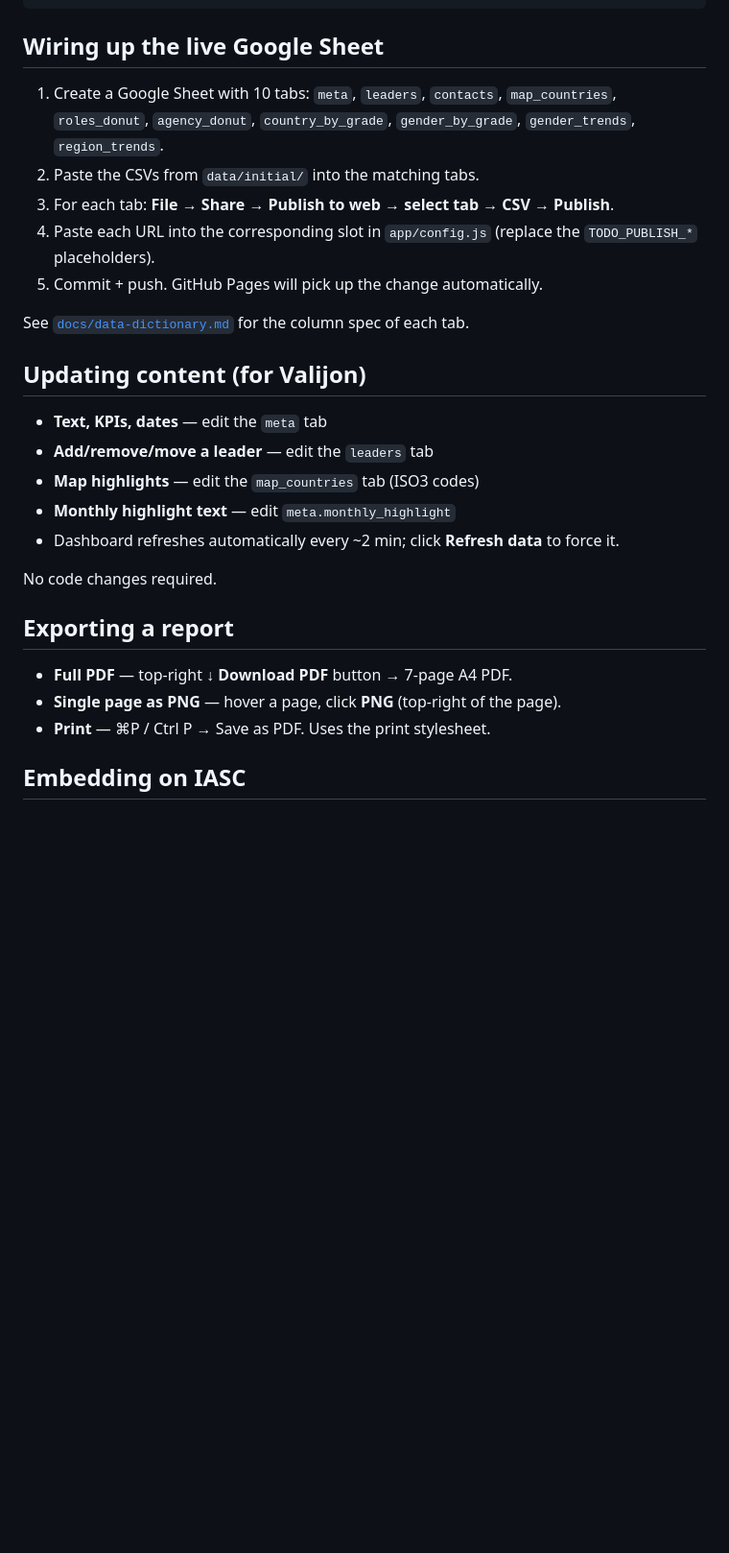
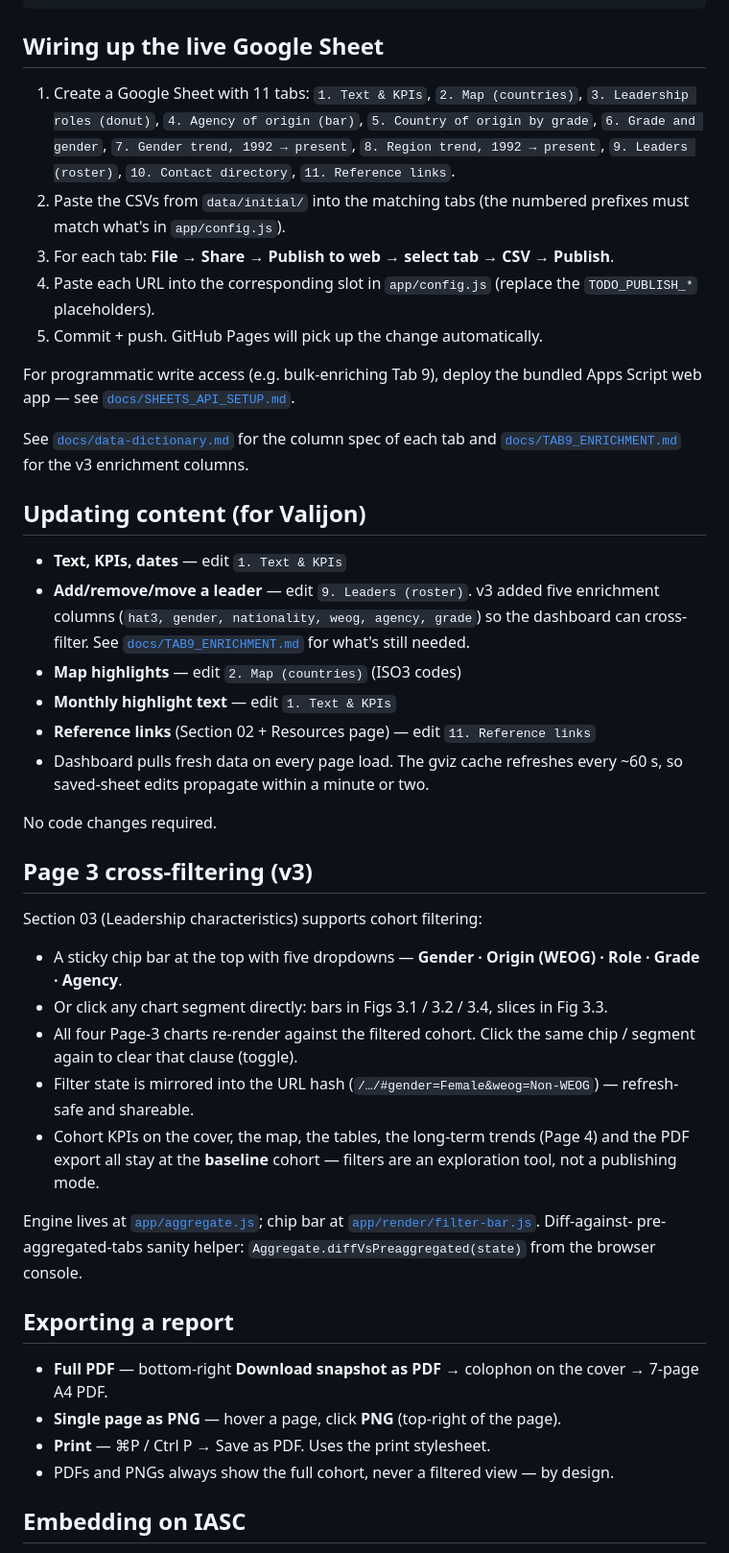
Before and after one commit to UN-OCHA/HL_dashboard_BDU, a Markdown page: README.md, the part around one of its changes. Shown at 96% size. Drawn GitHub-style; blank space fills up the shorter version.

Commit message:
README — document v3 (editorial cover + Page 3 cross-filtering)
* Note current release at the top + how to find v1 / v2 archives.
* Update file-layout map: new modules (app/aggregate.js,
  app/render/filter-bar.js, app/render/disclosure-agency.js,
  app/charts/chart-stacked-col.js, IASC + favicon assets, OCHA icon
  set, new scripts/ entries, new docs/).
* New "Page 3 cross-filtering (v3)" section — covers the chip bar,
  click-to-filter, URL-hash state, and which surfaces stay at baseline
  cohort under filters (cover KPIs, map, tables, Page 4, PDF export).
* Update "Updating content" section: 11 tabs (was 10), enrichment
  columns on Tab 9, link to TAB9_ENRICHMENT.md, drop the stale
  "Refresh data" button reference (removed in v2).
* Update "Exporting" section: new colophon label "Download snapshot
  as PDF →" + note that exports are baseline-cohort by design.
* Link to SHEETS_API_SETUP.md from the live-sheet wiring section.

Co-Authored-By: Claude Opus 4.7 (1M context) <noreply@anthropic.com>

```diff
--- a/README.md
+++ b/README.md
@@ -87,33 +104,75 @@ python3 -m http.server 8765
 
 ## Wiring up the live Google Sheet
 
-1. Create a Google Sheet with 10 tabs: `meta`, `leaders`, `contacts`,
-   `map_countries`, `roles_donut`, `agency_donut`, `country_by_grade`,
-   `gender_by_grade`, `gender_trends`, `region_trends`.
-2. Paste the CSVs from `data/initial/` into the matching tabs.
+1. Create a Google Sheet with 11 tabs: `1. Text & KPIs`,
+   `2. Map (countries)`, `3. Leadership roles (donut)`,
+   `4. Agency of origin (bar)`, `5. Country of origin by grade`,
+   `6. Grade and gender`, `7. Gender trend, 1992 → present`,
+   `8. Region trend, 1992 → present`, `9. Leaders (roster)`,
+   `10. Contact directory`, `11. Reference links`.
+2. Paste the CSVs from `data/initial/` into the matching tabs (the
+   numbered prefixes must match what's in `app/config.js`).
 3. For each tab: **File → Share → Publish to web → select tab → CSV → Publish**.
 4. Paste each URL into the corresponding slot in `app/config.js`
    (replace the `TODO_PUBLISH_*` placeholders).
 5. Commit + push. GitHub Pages will pick up the change automatically.
 
-See [`docs/data-dictionary.md`](docs/data-dictionary.md) for the column spec
-of each tab.
+For programmatic write access (e.g. bulk-enriching Tab 9), deploy the
+bundled Apps Script web app — see
+[`docs/SHEETS_API_SETUP.md`](docs/SHEETS_API_SETUP.md).
+
+See [`docs/data-dictionary.md`](docs/data-dictionary.md) for the column
+spec of each tab and [`docs/TAB9_ENRICHMENT.md`](docs/TAB9_ENRICHMENT.md)
+for the v3 enrichment columns.
 
 ## Updating content (for Valijon)
 
-- **Text, KPIs, dates** — edit the `meta` tab
-- **Add/remove/move a leader** — edit the `leaders` tab
-- **Map highlights** — edit the `map_countries` tab (ISO3 codes)
-- **Monthly highlight text** — edit `meta.monthly_highlight`
-- Dashboard refreshes automatically every ~2 min; click **Refresh data** to force it.
+- **Text, KPIs, dates** — edit `1. Text & KPIs`
+- **Add/remove/move a leader** — edit `9. Leaders (roster)`. v3 added
+  five enrichment columns (`hat3, gender, nationality, weog, agency,
+  grade`) so the dashboard can cross-filter. See
+  [`docs/TAB9_ENRICHMENT.md`](docs/TAB9_ENRICHMENT.md) for what's still
+  needed.
+- **Map highlights** — edit `2. Map (countries)` (ISO3 codes)
+- **Monthly highlight text** — edit `1. Text & KPIs`
+- **Reference links** (Section 02 + Resources page) — edit
+  `11. Reference links`
+- Dashboard pulls fresh data on every page load. The gviz cache
+  refreshes every ~60 s, so saved-sheet edits propagate within a minute
+  or two.
 
 No code changes required.
 
+## Page 3 cross-filtering (v3)
+
+Section 03 (Leadership characteristics) supports cohort filtering:
+
+- A sticky chip bar at the top with five dropdowns —
+  **Gender · Origin (WEOG) · Role · Grade · Agency**.
+- Or click any chart segment directly: bars in Figs 3.1 / 3.2 / 3.4,
+  slices in Fig 3.3.
+- All four Page-3 charts re-render against the filtered cohort. Click
+  the same chip / segment again to clear that clause (toggle).
+- Filter state is mirrored into the URL hash
+  (`/…/#gender=Female&weog=Non-WEOG`) — refresh-safe and shareable.
+- Cohort KPIs on the cover, the map, the tables, the long-term trends
+  (Page 4) and the PDF export all stay at the **baseline** cohort —
+  filters are an exploration tool, not a publishing mode.
+
+Engine lives at [`app/aggregate.js`](app/aggregate.js); chip bar at
+[`app/render/filter-bar.js`](app/render/filter-bar.js). Diff-against-
+pre-aggregated-tabs sanity helper: `Aggregate.diffVsPreaggregated(state)`
+from the browser console.
+
 ## Exporting a report
 
-- **Full PDF** — top-right **↓ Download PDF** button → 7-page A4 PDF.
-- **Single page as PNG** — hover a page, click **PNG** (top-right of the page).
+- **Full PDF** — bottom-right **Download snapshot as PDF →** colophon
+  on the cover → 7-page A4 PDF.
+- **Single page as PNG** — hover a page, click **PNG** (top-right of
+  the page).
 - **Print** — ⌘P / Ctrl P → Save as PDF. Uses the print stylesheet.
+- PDFs and PNGs always show the full cohort, never a filtered view —
+  by design.
 
 ## Embedding on IASC
 
```
Also changed, not shown: other parts of README.md (+26 -9 lines).
